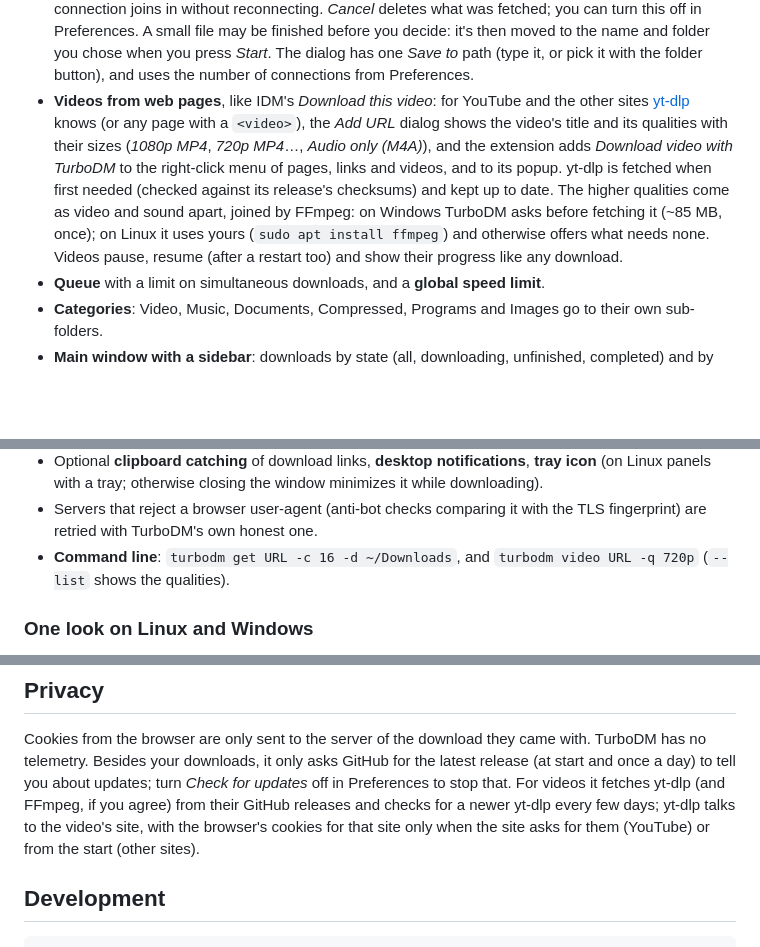
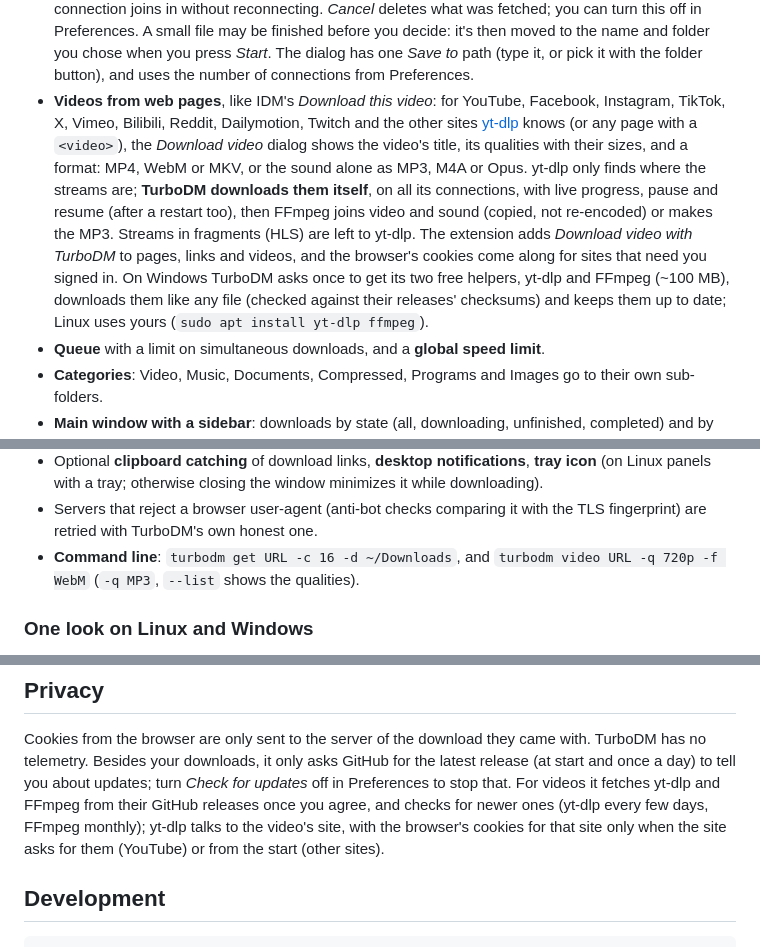
Before and after one commit to xsobhi/turbodm, a Markdown page: README.md, 3 parts joined by grey strips. GitHub-like rendering; blank space fills up the shorter version.

Commit message:
README: videos downloaded by TurboDM itself, formats, the helpers

```diff
--- a/README.md
+++ b/README.md
@@ -51,15 +51,18 @@ work while you're logged in keep working.
   it's then moved to the name and folder you chose when you press *Start*. The dialog has one
   *Save to* path (type it, or pick it with the folder button), and uses the number of connections
   from Preferences.
-- **Videos from web pages**, like IDM's *Download this video*: for YouTube and the other sites
-  [yt-dlp](https://github.com/yt-dlp/yt-dlp) knows (or any page with a `<video>`), the *Add URL*
-  dialog shows the video's title and its qualities with their sizes (*1080p MP4*, *720p MP4*…,
-  *Audio only (M4A)*), and the extension adds *Download video with TurboDM* to the right-click menu
-  of pages, links and videos, and to its popup. yt-dlp is fetched when first needed (checked against
-  its release's checksums) and kept up to date. The higher qualities come as video and sound apart,
-  joined by FFmpeg: on Windows TurboDM asks before fetching it (~85 MB, once); on Linux it uses
-  yours (`sudo apt install ffmpeg`) and otherwise offers what needs none. Videos pause, resume (after
-  a restart too) and show their progress like any download.
+- **Videos from web pages**, like IDM's *Download this video*: for YouTube, Facebook, Instagram,
+  TikTok, X, Vimeo, Bilibili, Reddit, Dailymotion, Twitch and the other sites
+  [yt-dlp](https://github.com/yt-dlp/yt-dlp) knows (or any page with a `<video>`), the *Download video*
+  dialog shows the video's title, its qualities with their sizes, and a format: MP4, WebM or MKV, or
+  the sound alone as MP3, M4A or Opus. yt-dlp only finds where the streams are; **TurboDM downloads
+  them itself**, on all its connections, with live progress, pause and resume (after a restart
+  too), then FFmpeg joins video and sound (copied, not re-encoded) or makes the MP3. Streams in
+  fragments (HLS) are left to yt-dlp. The extension adds *Download video with TurboDM* to pages,
+  links and videos, and the browser's cookies come along for sites that need you signed in.
+  On Windows TurboDM asks once to get its two free helpers, yt-dlp and FFmpeg (~100 MB), downloads
+  them like any file (checked against their releases' checksums) and keeps them up to date; Linux
+  uses yours (`sudo apt install yt-dlp ffmpeg`).
 - **Queue** with a limit on simultaneous downloads, and a **global speed limit**.
 - **Categories**: Video, Music, Documents, Compressed, Programs and Images go to their own sub-folders.
 - **Main window with a sidebar**: downloads by state (all, downloading, unfinished, completed) and
@@ -76,7 +79,7 @@ work while you're logged in keep working.
   (on Linux panels with a tray; otherwise closing the window minimizes it while downloading).
 - Servers that reject a browser user-agent (anti-bot checks comparing it with the TLS fingerprint)
   are retried with TurboDM's own honest one.
-- **Command line**: `turbodm get URL -c 16 -d ~/Downloads`, and `turbodm video URL -q 720p` (`--list`
+- **Command line**: `turbodm get URL -c 16 -d ~/Downloads`, and `turbodm video URL -q 720p -f WebM` (`-q MP3`, `--list`
   shows the qualities).
 
 ### One look on Linux and Windows
@@ -180,9 +183,9 @@ Debug connection behaviour with `TURBODM_DEBUG=1 turbodm get URL`.
 Cookies from the browser are only sent to the server of the download they came with. TurboDM has no
 telemetry. Besides your downloads, it only asks GitHub for the latest release (at start and once a
 day) to tell you about updates; turn *Check for updates* off in Preferences to stop that. For videos
-it fetches yt-dlp (and FFmpeg, if you agree) from their GitHub releases and checks for a newer
-yt-dlp every few days; yt-dlp talks to the video's site, with the browser's cookies for that site
-only when the site asks for them (YouTube) or from the start (other sites).
+it fetches yt-dlp and FFmpeg from their GitHub releases once you agree, and checks for newer ones
+(yt-dlp every few days, FFmpeg monthly); yt-dlp talks to the video's site, with the browser's
+cookies for that site only when the site asks for them (YouTube) or from the start (other sites).
 
 ## Development
 
```
